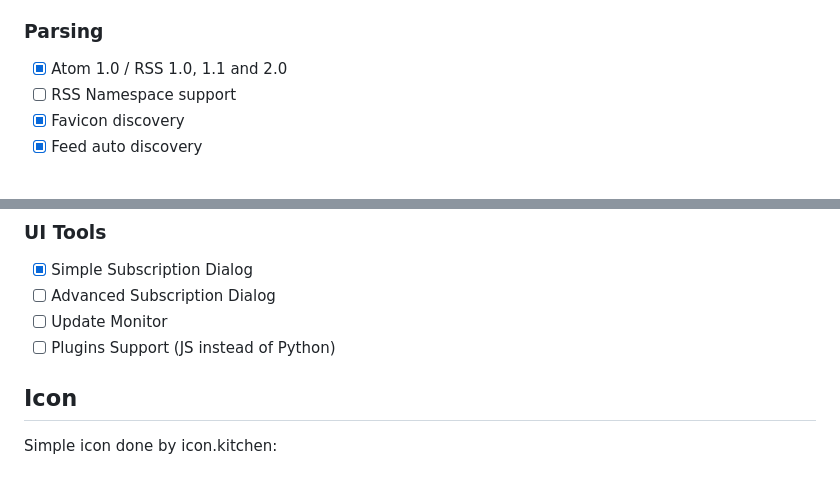
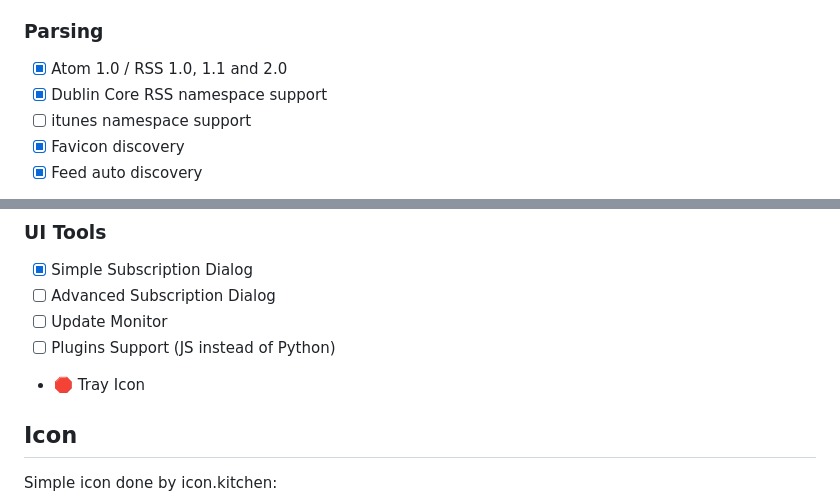
Before and after one commit to lwindolf/newsagain, a Markdown page: README.md, 2 parts joined by grey strips. GitHub-like rendering; blank space fills up the shorter version.

Commit message:
Update feature matrix

```diff
--- a/README.md
+++ b/README.md
@@ -55,7 +55,8 @@ a 🛑 means the feature won't be ported.
 ### Parsing
 
 - [x] Atom 1.0 / RSS 1.0, 1.1 and 2.0
-- [ ] RSS Namespace support
+- [x] Dublin Core RSS namespace support
+- [ ] itunes namespace support
 - [x] Favicon discovery
 - [x] Feed auto discovery
 - 🛑 RSS 0.9x support
@@ -119,6 +120,7 @@ a 🛑 means the feature won't be ported.
 - [ ] Advanced Subscription Dialog
 - [ ] Update Monitor
 - [ ] Plugins Support (JS instead of Python)
+- 🛑 Tray Icon
 
 ## Icon
 
```
Also changed, not shown: other parts of README.md (+1 -1 lines).
